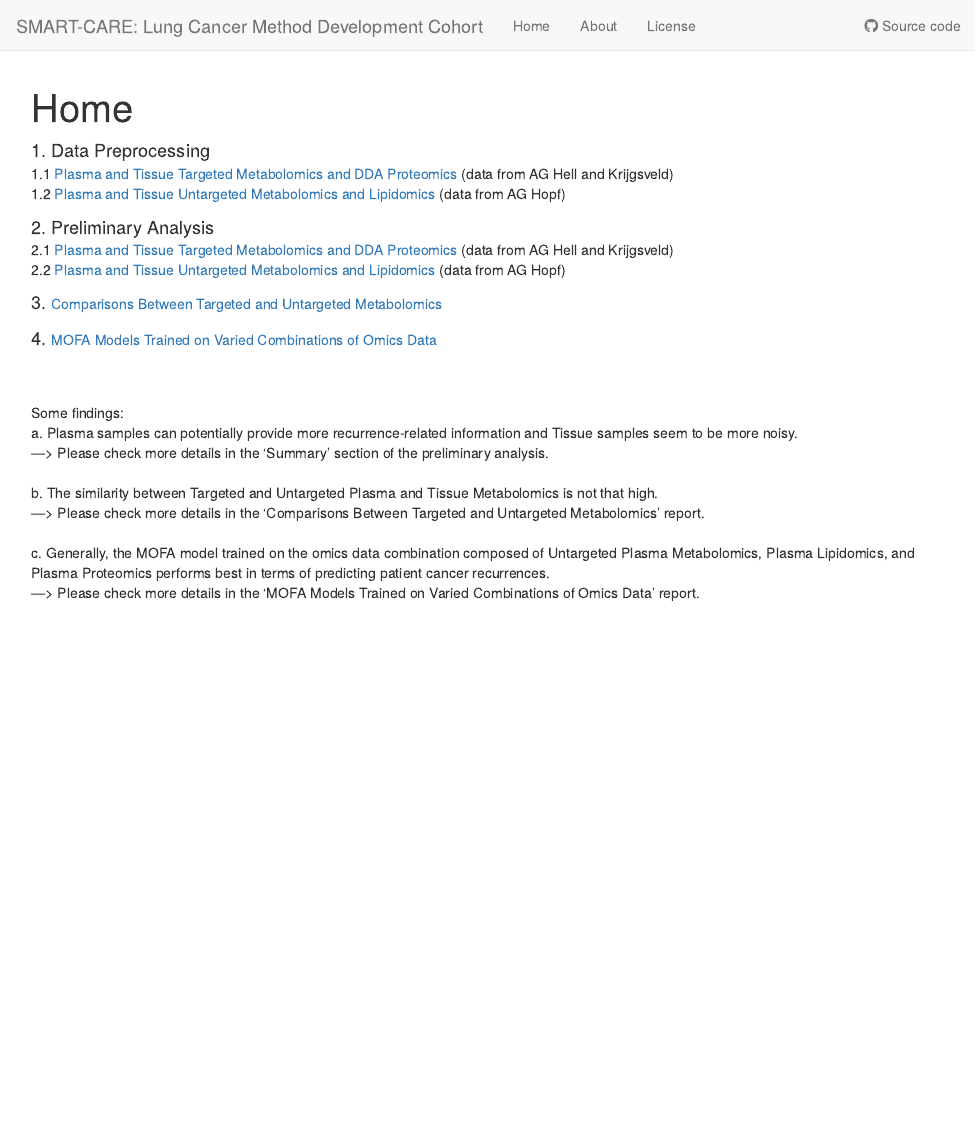
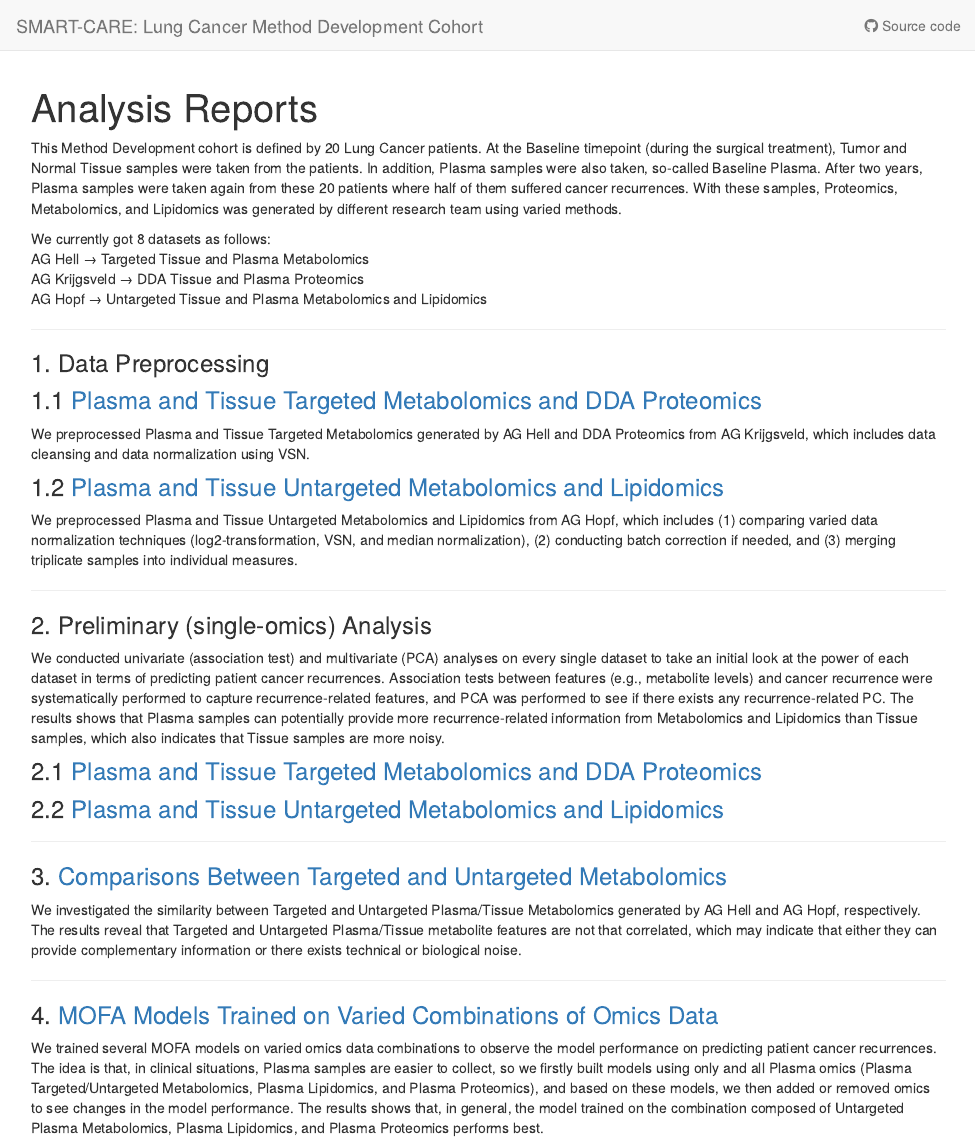
Before and after one commit to LiaoQianWu/SMART-CARE_LungCancer, an R Markdown document (analysis/index.Rmd): the page in a window 1100 px wide, from its top. Rendered offline with R 4.5, knitr and Pandoc, with nearby package versions; drawn as R Markdown's standard HTML page in place of the format the file asks for.

Commit message:
Edit Home page to make it more concise and informative

```diff
--- a/analysis/index.Rmd
+++ b/analysis/index.Rmd
@@ -1,5 +1,5 @@
 ---
-title: "Home"
+title: "Analysis Reports"
 site: workflowr::wflow_site
 output:
   workflowr::wflow_html:
@@ -8,32 +8,65 @@ editor_options:
   chunk_output_type: console
 ---
 
-<font size='4'> 1. Data Preprocessing </font>\
-1.1 [Plasma and Tissue Targeted Metabolomics and DDA Proteomics](preprocessing_targeted_DDA.html) (data from AG Hell and Krijgsveld)\
-1.2 [Plasma and Tissue Untargeted Metabolomics and Lipidomics](preprocessing_untargeted.html) (data from AG Hopf)\
+This Method Development cohort is defined by 20 Lung Cancer patients. At the Baseline
+timepoint (during the surgical treatment), Tumor and Normal Tissue samples were
+taken from the patients. In addition, Plasma samples were also taken, so-called
+Baseline Plasma. After two years, Plasma samples were taken again from these 20
+patients where half of them suffered cancer recurrences. With these samples, Proteomics,
+Metabolomics, and Lipidomics was generated by different research team using varied
+methods.\
 
-<font size='4'> 2. Preliminary Analysis </font>\
-2.1 [Plasma and Tissue Targeted Metabolomics and DDA Proteomics](preliminary_analysis_targeted_DDA.html) (data from AG Hell and Krijgsveld)\
-2.2 [Plasma and Tissue Untargeted Metabolomics and Lipidomics](preliminary_analysis_untargeted.html) (data from AG Hopf)\
+We currently got 8 datasets as follows:\
+AG Hell &rarr; Targeted Tissue and Plasma Metabolomics\
+AG Krijgsveld &rarr; DDA Tissue and Plasma Proteomics\
+AG Hopf &rarr; Untargeted Tissue and Plasma Metabolomics and Lipidomics
 
-<font size='4'> 3. </font> [Comparisons Between Targeted and Untargeted Metabolomics](comparisons_targeted_untargeted.html)\
+---
 
-<font size='4'> 4. </font> [MOFA Models Trained on Varied Combinations of Omics Data](mofa_varied_omics_combinations.html)\
+### 1. Data Preprocessing
+### 1.1 [Plasma and Tissue Targeted Metabolomics and DDA Proteomics](preprocessing_targeted_DDA.html)
+We preprocessed Plasma and Tissue Targeted Metabolomics generated by AG Hell and
+DDA Proteomics from AG Krijgsveld, which includes data cleansing and data normalization
+using VSN.
 
-<br/>
-<br/>
-Some findings:\
-a. Plasma samples can potentially provide more recurrence-related information and
-Tissue samples seem to be more noisy.\
----> Please check more details in the 'Summary' section of the preliminary analysis.\
-<br/>
-b. The similarity between Targeted and Untargeted Plasma and Tissue Metabolomics
-is not that high.\
----> Please check more details in the 'Comparisons Between Targeted and Untargeted
-Metabolomics' report.\
-<br/>
-c. Generally, the MOFA model trained on the omics data combination composed of
-Untargeted Plasma Metabolomics, Plasma Lipidomics, and Plasma Proteomics performs
-best in terms of predicting patient cancer recurrences.\
----> Please check more details in the 'MOFA Models Trained on Varied Combinations
-of Omics Data' report.\
+### 1.2 [Plasma and Tissue Untargeted Metabolomics and Lipidomics](preprocessing_untargeted.html)
+We preprocessed Plasma and Tissue Untargeted Metabolomics and Lipidomics from AG
+Hopf, which includes (1) comparing varied data normalization techniques (log2-transformation,
+VSN, and median normalization), (2) conducting batch correction if needed, and (3)
+merging triplicate samples into individual measures.
+
+---
+
+### 2. Preliminary (single-omics) Analysis
+We conducted univariate (association test) and multivariate (PCA) analyses on every
+single dataset to take an initial look at the power of each dataset in terms of
+predicting patient cancer recurrences. Association tests between features (e.g.,
+metabolite levels) and cancer recurrence were systematically performed to capture
+recurrence-related features, and PCA was performed to see if there exists any
+recurrence-related PC. The results shows that Plasma samples can potentially
+provide more recurrence-related information from Metabolomics and Lipidomics than
+Tissue samples, which also indicates that Tissue samples are more noisy.
+
+### 2.1 [Plasma and Tissue Targeted Metabolomics and DDA Proteomics](preliminary_analysis_targeted_DDA.html)
+### 2.2 [Plasma and Tissue Untargeted Metabolomics and Lipidomics](preliminary_analysis_untargeted.html)
+
+---
+
+### 3. [Comparisons Between Targeted and Untargeted Metabolomics](comparisons_targeted_untargeted.html)
+We investigated the similarity between Targeted and Untargeted Plasma/Tissue Metabolomics
+generated by AG Hell and AG Hopf, respectively. The results reveal that Targeted
+and Untargeted Plasma/Tissue metabolite features are not that correlated, which
+may indicate that either they can provide complementary information or there exists
+technical or biological noise.
+
+---
+
+### 4. [MOFA Models Trained on Varied Combinations of Omics Data](mofa_varied_omics_combinations.html)
+We trained several MOFA models on varied omics data combinations to observe the
+model performance on predicting patient cancer recurrences. The idea is that, in
+clinical situations, Plasma samples are easier to collect, so we firstly built
+models using only and all Plasma omics (Plasma Targeted/Untargeted Metabolomics,
+Plasma Lipidomics, and Plasma Proteomics), and based on these models, we then added
+or removed omics to see changes in the model performance. The results shows that,
+in general, the model trained on the combination composed of Untargeted Plasma
+Metabolomics, Plasma Lipidomics, and Plasma Proteomics performs best.
```
Also changed, not shown: analysis/_site.yml (+7 -7 lines).
